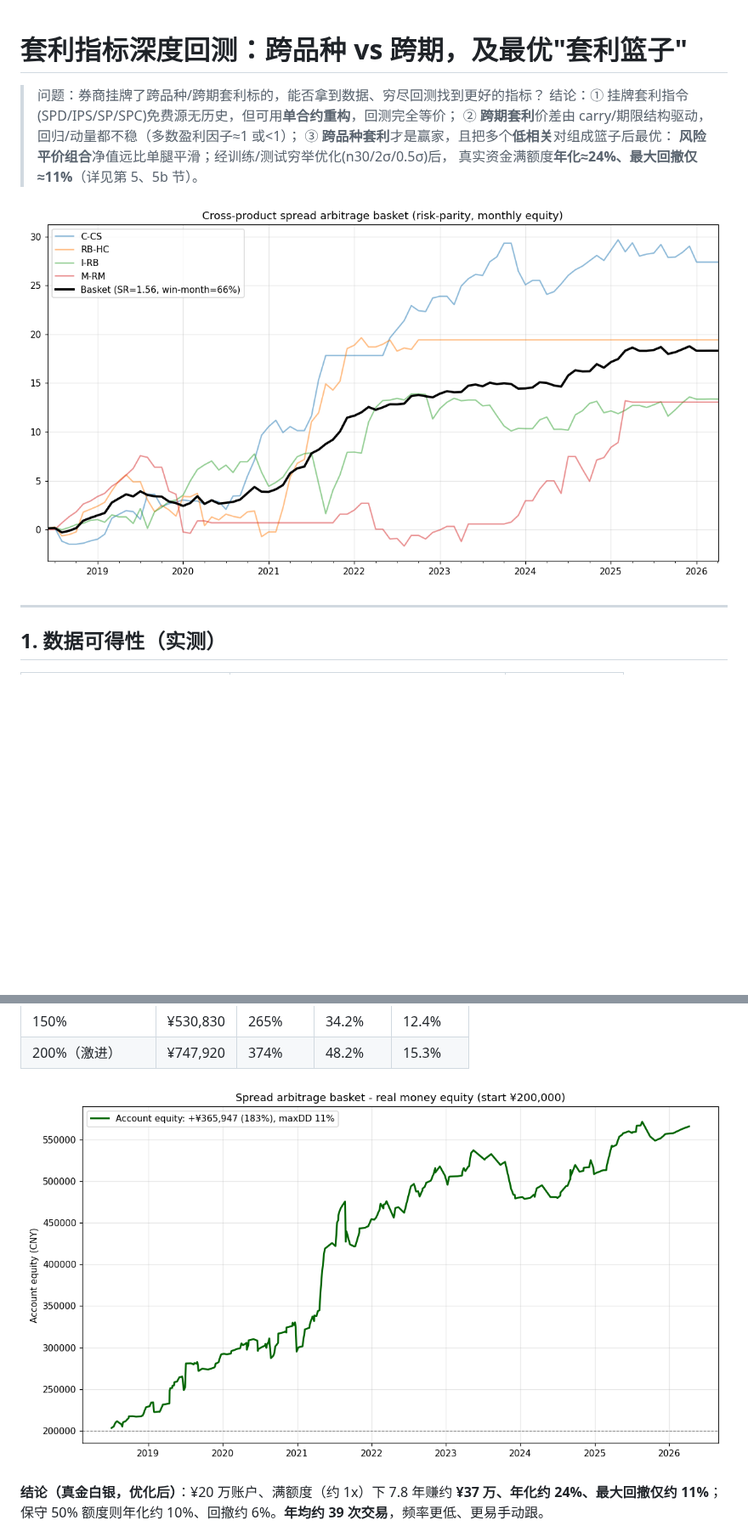
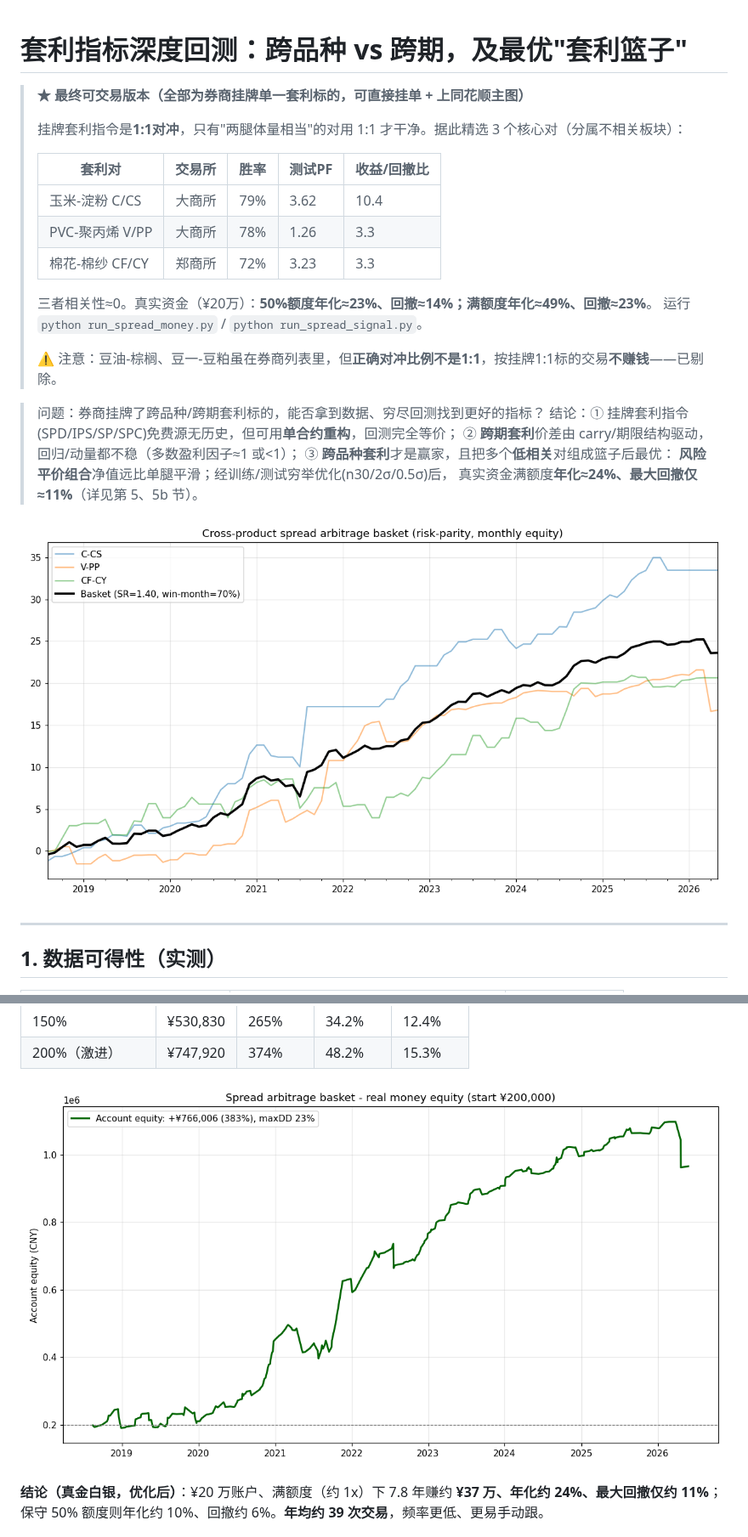
Before and after one commit to Maohhh/stock-backtest, a Markdown page: SPREAD_ARB_RESULTS.md, 2 parts joined by grey strips. Shown at 85% size. Drawn GitHub-style; pictures changed too: assets/spread_basket.png, assets/spread_money_equity.png; blank space fills up the shorter version.

```diff
--- a/SPREAD_ARB_RESULTS.md
+++ b/SPREAD_ARB_RESULTS.md
@@ -1,4 +1,20 @@
 # 套利指标深度回测：跨品种 vs 跨期，及最优"套利篮子"
+
+> **★ 最终可交易版本（全部为券商挂牌单一套利标的，可直接挂单 + 上同花顺主图）**
+>
+> 挂牌套利指令是**1:1对冲**，只有"两腿体量相当"的对用 1:1 才干净。据此精选 3 个核心对（分属不相关板块）：
+>
+> | 套利对 | 交易所 | 胜率 | 测试PF | 收益/回撤比 |
+> |---|---|---|---|---|
+> | 玉米-淀粉 C/CS | 大商所 | 79% | 3.62 | 10.4 |
+> | PVC-聚丙烯 V/PP | 大商所 | 78% | 1.26 | 3.3 |
+> | 棉花-棉纱 CF/CY | 郑商所 | 72% | 3.23 | 3.3 |
+>
+> 三者相关性≈0。真实资金（¥20万）：**50%额度年化≈23%、回撤≈14%；满额度年化≈49%、回撤≈23%**。
+> 运行 `python run_spread_money.py` / `python run_spread_signal.py`。
+>
+> ⚠️ 注意：豆油-棕榈、豆一-豆粕虽在券商列表里，但**正确对冲比例不是1:1**，按挂牌1:1标的交易**不赚钱**——已剔除。
+
 
 > 问题：券商挂牌了跨品种/跨期套利标的，能否拿到数据、穷尽回测找到更好的指标？
 > 结论：① 挂牌套利指令(SPD/IPS/SP/SPC)免费源无历史，但可用**单合约重构**，回测完全等价；
```
Also changed, not shown: 5 other files.
